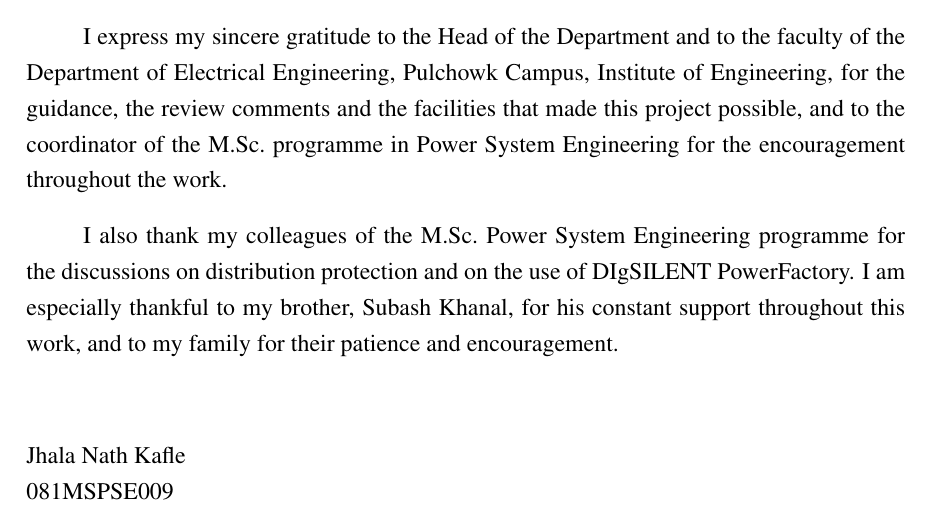
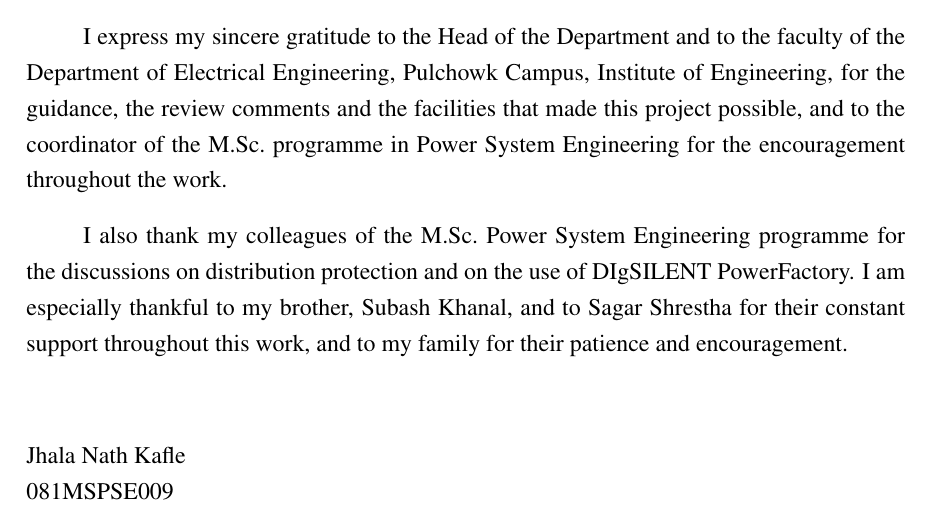
Before and after one commit to ranjanranjan21/-DSDR-IEEE13-PowerFactory, a LaTeX document (DSDR_Study/report/main.tex): part of page 4 of 63, cut so that both start at the same text. Compiled offline with pdfLaTeX.

Commit message:
Report: acknowledgements name Sagar Shrestha
Co-Authored-By: Claude Opus 5.5 <noreply@anthropic.com>

```diff
--- a/DSDR_Study/report/main.tex
+++ b/DSDR_Study/report/main.tex
@@ -207,7 +207,7 @@ facilities that made this project possible, and to the coordinator of the M.Sc.\
 Engineering for the encouragement throughout the work.
 
 I also thank my colleagues of the M.Sc.\ Power System Engineering programme for the discussions on distribution
-protection and on the use of DIgSILENT \PF. I am especially thankful to my brother, Subash Khanal, for his
+protection and on the use of DIgSILENT \PF. I am especially thankful to my brother, Subash Khanal, and to Sagar Shrestha for their
 constant support throughout this work, and to my family for their patience and encouragement.
 
 \vspace{1cm}
```
Also changed, not shown: DSDR_Study/report/DSDR_Report.pdf, 3 other files.
